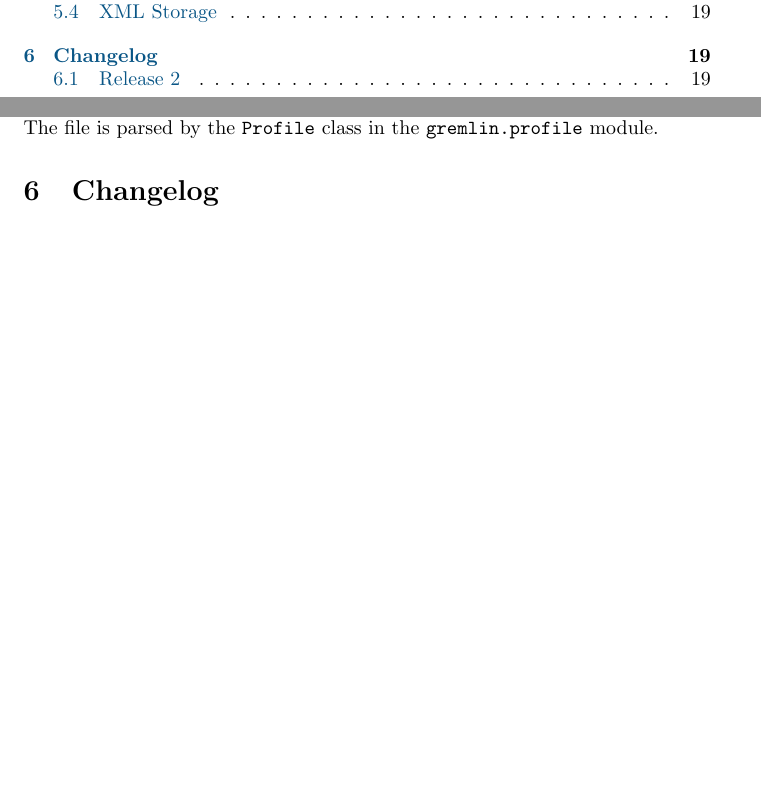
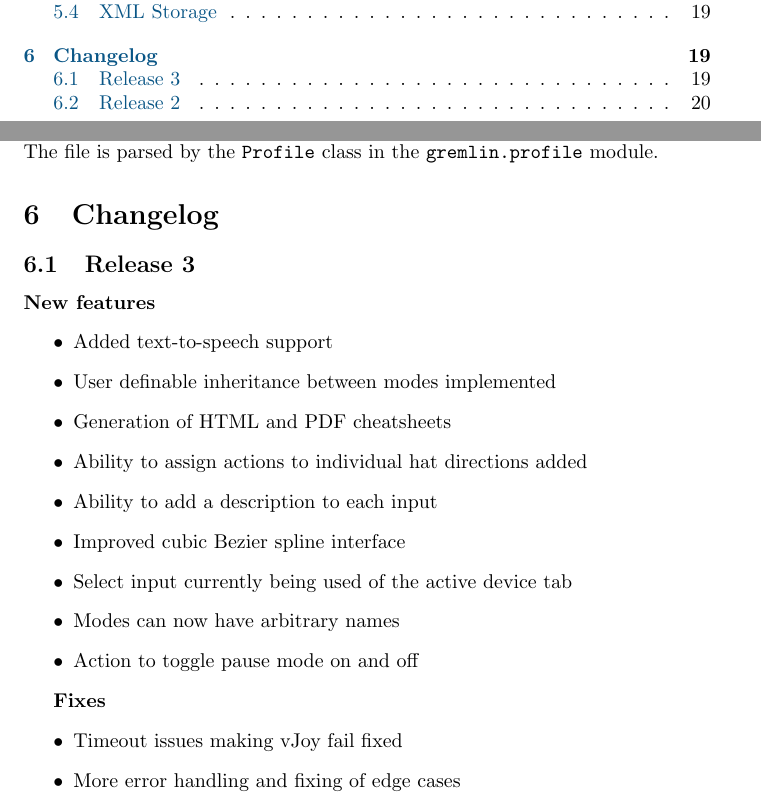
Before and after one commit to WhiteMagic/JoystickGremlin, a LaTeX document (doc/manual/manual.tex): two parts of pages 3 and 20 of 20 before the commit and two parts of pages 3 and 20 of 21 after it, joined at a grey line, cut so that both start at the same text, the shorter picture padded with empty space. Compiled offline with pdfLaTeX.

Commit message:
Change list added

```diff
--- a/doc/manual/manual.tex
+++ b/doc/manual/manual.tex
@@ -1001,6 +1001,28 @@ in the \verb+gremlin.profile+ module.
 
 \section{Changelog}
 
+\subsection{Release 3}
+
+\textbf{New features}
+\begin{itemize}
+    \item Added text-to-speech support
+    \item User definable inheritance between modes implemented
+    \item Generation of HTML and PDF cheatsheets
+    \item Ability to assign actions to individual hat directions added
+    \item Ability to add a description to each input
+    \item Improved cubic Bezier spline interface
+    \item Select input currently being used of the active device tab
+    \item Modes can now have arbitrary names
+    \item Action to toggle pause mode on and off
+\end{itemize}
+
+\textbf{Fixes}
+\begin{itemize}
+    \item Timeout issues making vJoy fail fixed
+    \item More error handling and fixing of edge cases
+\end{itemize}
+
+
 \subsection{Release 2}
 
 \textbf{New features}
```
